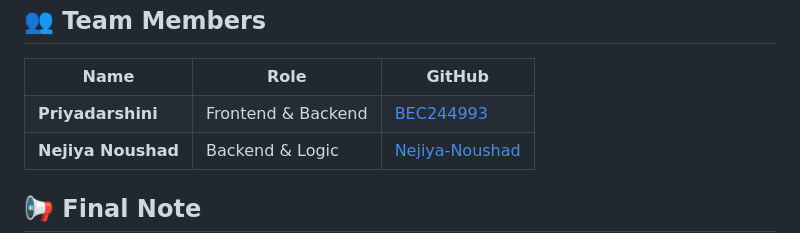
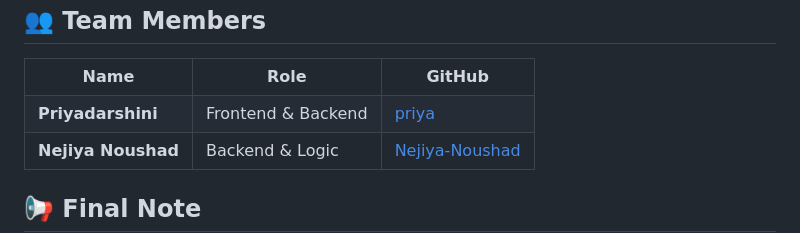
Before and after one commit to BEC244993/H2H-SPARKBUDDIES-SmartCustomerPortalAI, a Markdown page: README.md, the part around the change. GitHub-like rendering.

```diff
--- a/README.md
+++ b/README.md
@@ -166,7 +166,7 @@ python app.py
 <tr>
 <td><b>Priyadarshini</b></td>
 <td>Frontend & Backend</td>
-<td><a href="https://github.com/BEC244968">BEC244993</a></td>
+<td><a href="https://github.com/priya">priya</a></td>
 </tr>
 
 <tr>
```
